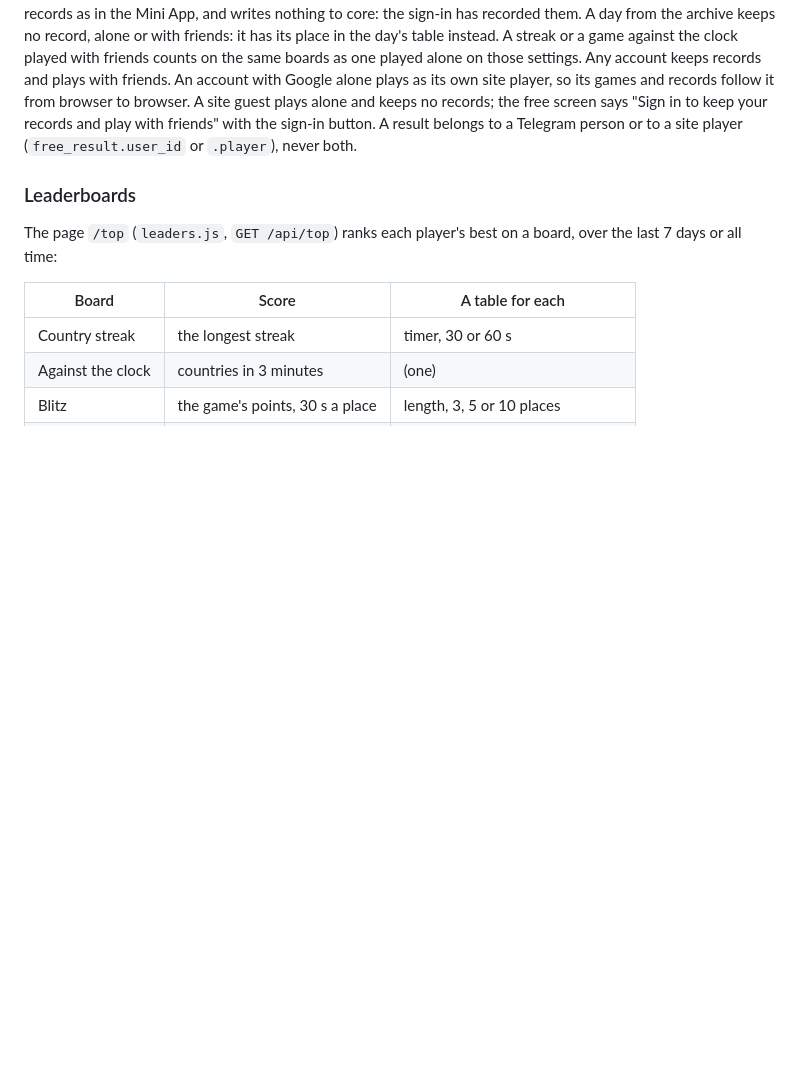
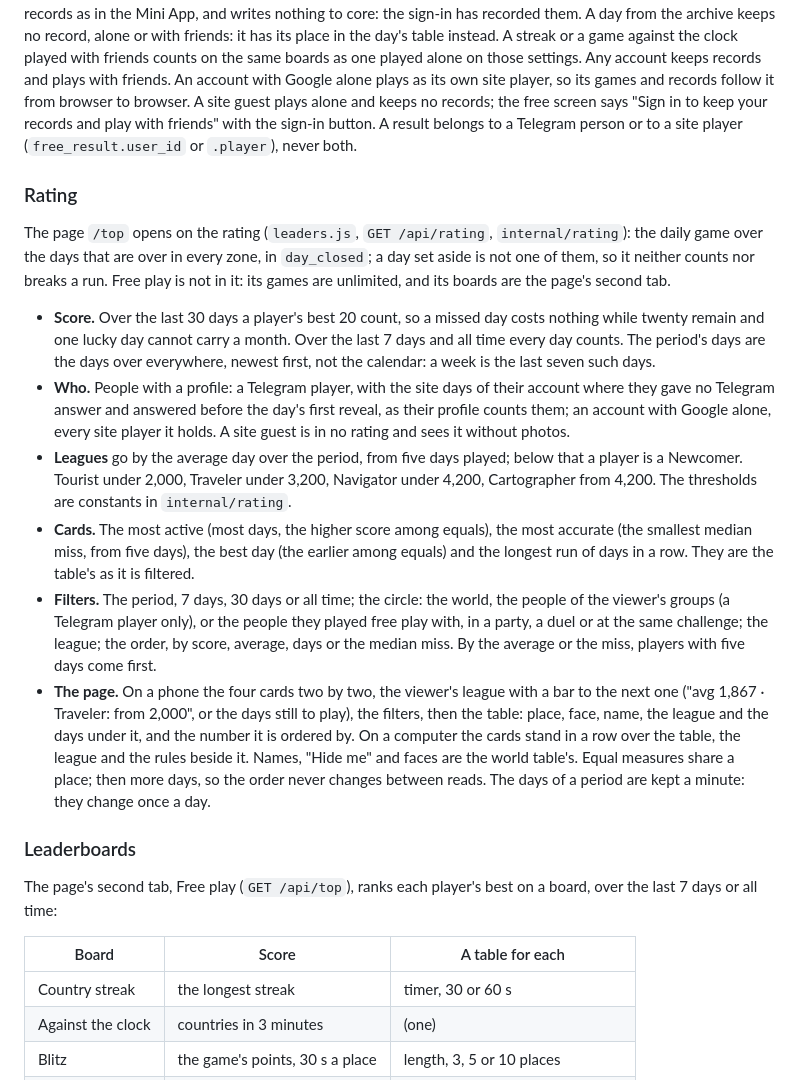
Before and after one commit to FreshLabDev/maply, a Markdown page: docs/design.md, the part around one of its changes. GitHub-like rendering; blank space fills up the shorter version.

Commit message:
docs: the rating, and the changelog of skipped days and parties
Co-Authored-By: Claude Opus 5.5 <noreply@anthropic.com>

```diff
--- a/docs/design.md
+++ b/docs/design.md
@@ -255,9 +255,20 @@ speed = round10(200 × share × points_for_distance / 3500)
 
 No timer, an answer in the 2 s of grace and a pin the app sent at zero earn none. With friends, equal points rank by fewer kilometres in all, then by less time in all; a missed place counts as half the Earth's circumference and the whole time, or silence would look like a quick answer. Records are kept for each set of settings, "60 s · 5 places", "Country streak · 30 s" or the countries found against the clock, from finished games, alone and with friends together, since the counting is the same. On the site an account with Telegram is the person, the same games and records as in the Mini App, and writes nothing to core: the sign-in has recorded them. A day from the archive keeps no record, alone or with friends: it has its place in the day's table instead. A streak or a game against the clock played with friends counts on the same boards as one played alone on those settings. Any account keeps records and plays with friends. An account with Google alone plays as its own site player, so its games and records follow it from browser to browser. A site guest plays alone and keeps no records; the free screen says "Sign in to keep your records and play with friends" with the sign-in button. A result belongs to a Telegram person or to a site player (`free_result.user_id` or `.player`), never both.
 
+### Rating
+
+The page `/top` opens on the rating (`leaders.js`, `GET /api/rating`, `internal/rating`): the daily game over the days that are over in every zone, in `day_closed`; a day set aside is not one of them, so it neither counts nor breaks a run. Free play is not in it: its games are unlimited, and its boards are the page's second tab.
+
+- **Score.** Over the last 30 days a player's best 20 count, so a missed day costs nothing while twenty remain and one lucky day cannot carry a month. Over the last 7 days and all time every day counts. The period's days are the days over everywhere, newest first, not the calendar: a week is the last seven such days.
+- **Who.** People with a profile: a Telegram player, with the site days of their account where they gave no Telegram answer and answered before the day's first reveal, as their profile counts them; an account with Google alone, every site player it holds. A site guest is in no rating and sees it without photos.
+- **Leagues** go by the average day over the period, from five days played; below that a player is a Newcomer. Tourist under 2,000, Traveler under 3,200, Navigator under 4,200, Cartographer from 4,200. The thresholds are constants in `internal/rating`.
+- **Cards.** The most active (most days, the higher score among equals), the most accurate (the smallest median miss, from five days), the best day (the earlier among equals) and the longest run of days in a row. They are the table's as it is filtered.
+- **Filters.** The period, 7 days, 30 days or all time; the circle: the world, the people of the viewer's groups (a Telegram player only), or the people they played free play with, in a party, a duel or at the same challenge; the league; the order, by score, average, days or the median miss. By the average or the miss, players with five days come first.
+- **The page.** On a phone the four cards two by two, the viewer's league with a bar to the next one ("avg 1,867 · Traveler: from 2,000", or the days still to play), the filters, then the table: place, face, name, the league and the days under it, and the number it is ordered by. On a computer the cards stand in a row over the table, the league and the rules beside it. Names, "Hide me" and faces are the world table's. Equal measures share a place; then more days, so the order never changes between reads. The days of a period are kept a minute: they change once a day.
+
 ### Leaderboards
 
-The page `/top` (`leaders.js`, `GET /api/top`) ranks each player's best on a board, over the last 7 days or all time:
+The page's second tab, Free play (`GET /api/top`), ranks each player's best on a board, over the last 7 days or all time:
 
 | Board | Score | A table for each |
 | --- | --- | --- |
```
Also changed, not shown: other parts of docs/design.md (+1 -1 lines), AGENTS.md (+5 -0 lines), CHANGELOG.md (+31 -2 lines).
